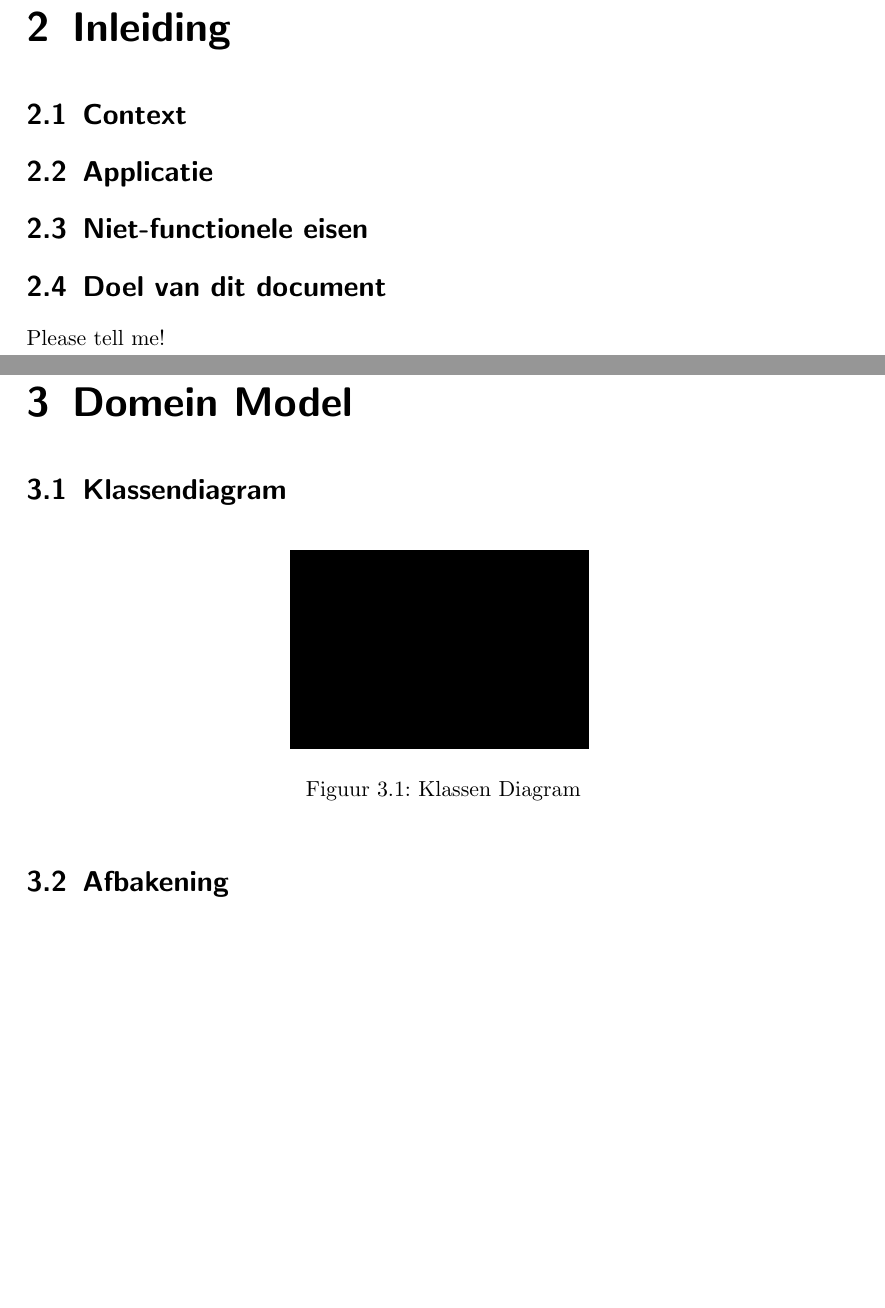
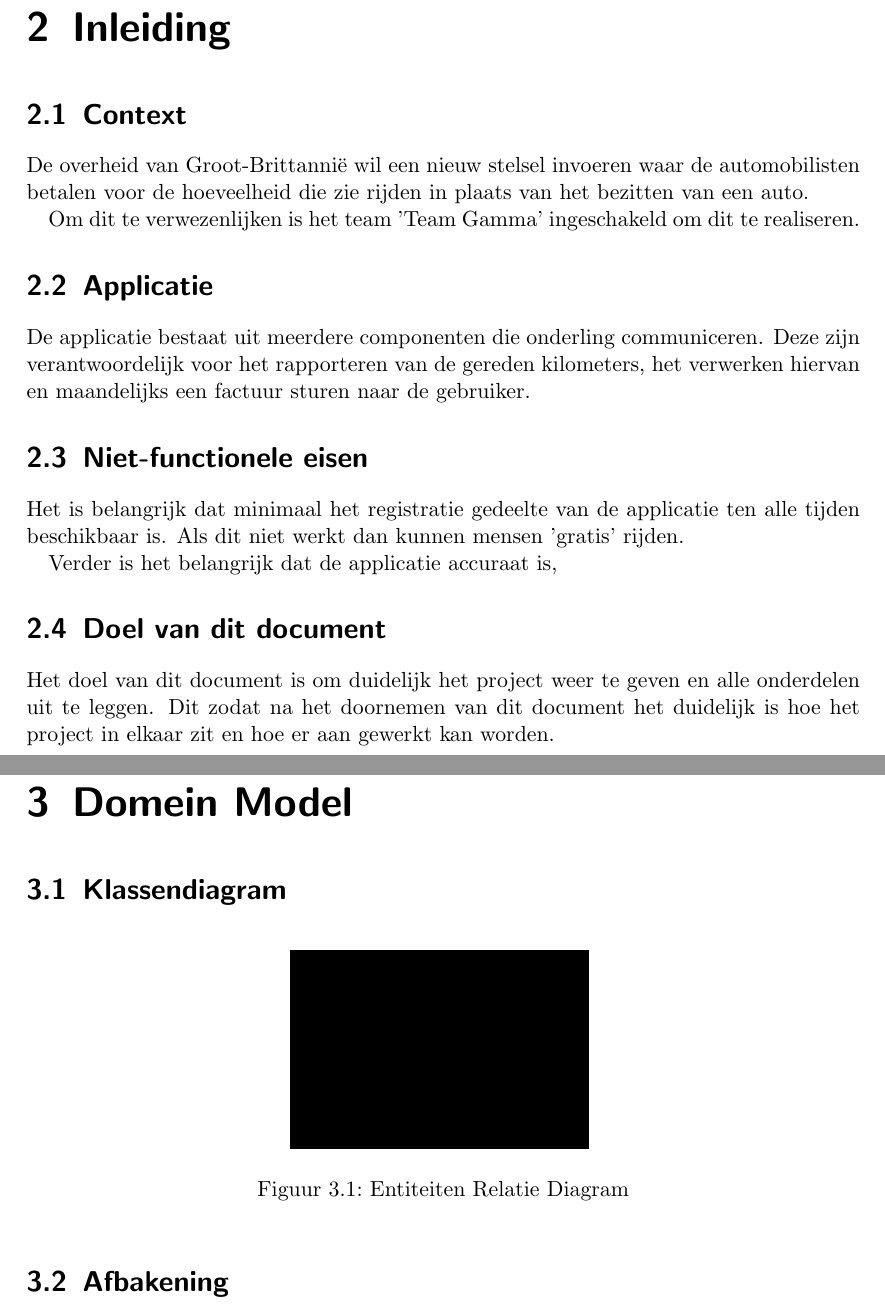
Before and after one commit to s63-gamma/documentation, a LaTeX document (architecture/architecture.tex): two parts of pages 4 and 5 of 11, joined at a grey line, cut so that both start at the same text, the shorter picture padded with empty space. Compiled offline with pdfLaTeX.

Commit message:
Some content for the architecture and exclusion of version files

```diff
--- a/architecture/architecture.tex
+++ b/architecture/architecture.tex
@@ -36,20 +36,26 @@
 	\newpage
 	\chapter{Inleiding}
 	\section{Context}
+		De overheid van Groot-Brittannië wil een nieuw stelsel invoeren waar de automobilisten betalen voor de hoeveelheid die zie rijden in plaats van het bezitten van een auto.\par
+		Om dit te verwezenlijken is het team 'Team Gamma' ingeschakeld om dit te realiseren.
 	\section{Applicatie}
+		De applicatie bestaat uit meerdere componenten die onderling communiceren. Deze zijn verantwoordelijk voor het rapporteren van de gereden kilometers, het verwerken hiervan en maandelijks een factuur sturen naar de gebruiker.
 	\section{Niet-functionele eisen}
+		Het is belangrijk dat minimaal het registratie gedeelte van de applicatie ten alle tijden beschikbaar is. Als dit niet werkt dan kunnen mensen 'gratis' rijden.\par
+		Verder is het belangrijk dat de applicatie accuraat is,
 	\section{Doel van dit document}
-	Please tell me!
+		Het doel van dit document is om duidelijk het project weer te geven en alle onderdelen uit te leggen. Dit zodat na het doornemen van dit document het duidelijk is hoe het project in elkaar zit en hoe er aan gewerkt kan worden.
 
 	\newpage
 	\chapter{Domein Model}
 	\section{Klassendiagram}
 	\begin{figure}[ht]
 		\centering
-		\includegraphics[draft]{class-diagram}
-		\label{pic:class-diagram}
-		\caption{Klassen Diagram}
+		\includegraphics[draft]{erd-rekeningrijders}
+		\label{fig:erd}
+		\caption{Entiteiten Relatie Diagram}
 	\end{figure}
+
 	\section{Afbakening}
 
 	\newpage
```
Also changed, not shown: architecture/architecture.pdf, architecture/erd-rekeningrijders.png (added), architecture/architecture.tex (2 more changed lines), 1 other file.
